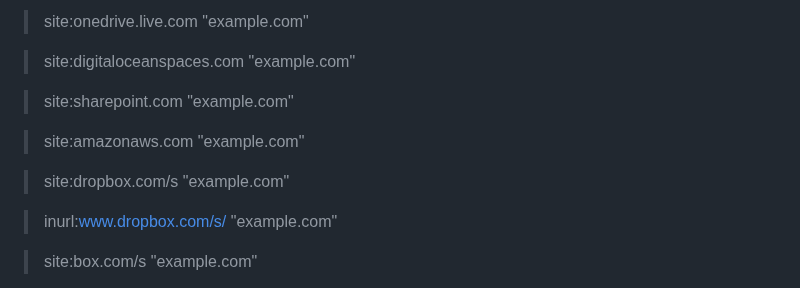
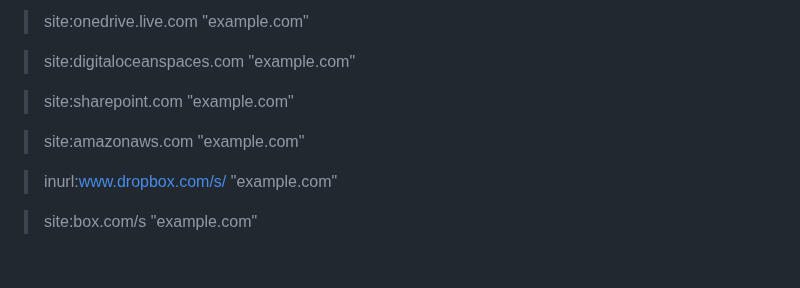
Before and after one commit to reewardius/bugbounty-dorks, a Markdown page: README.md, the part around the change. Drawn GitHub-style; blank space fills up the shorter version.

```diff
--- a/README.md
+++ b/README.md
@@ -220,8 +220,6 @@ ext:cfm | ext:py | ext:rb
 
 > site:amazonaws.com "example.com"
 
-> site:dropbox.com/s "example.com"
-
 > inurl:www.dropbox.com/s/ "example.com"
 
 > site:box.com/s "example.com"
```
